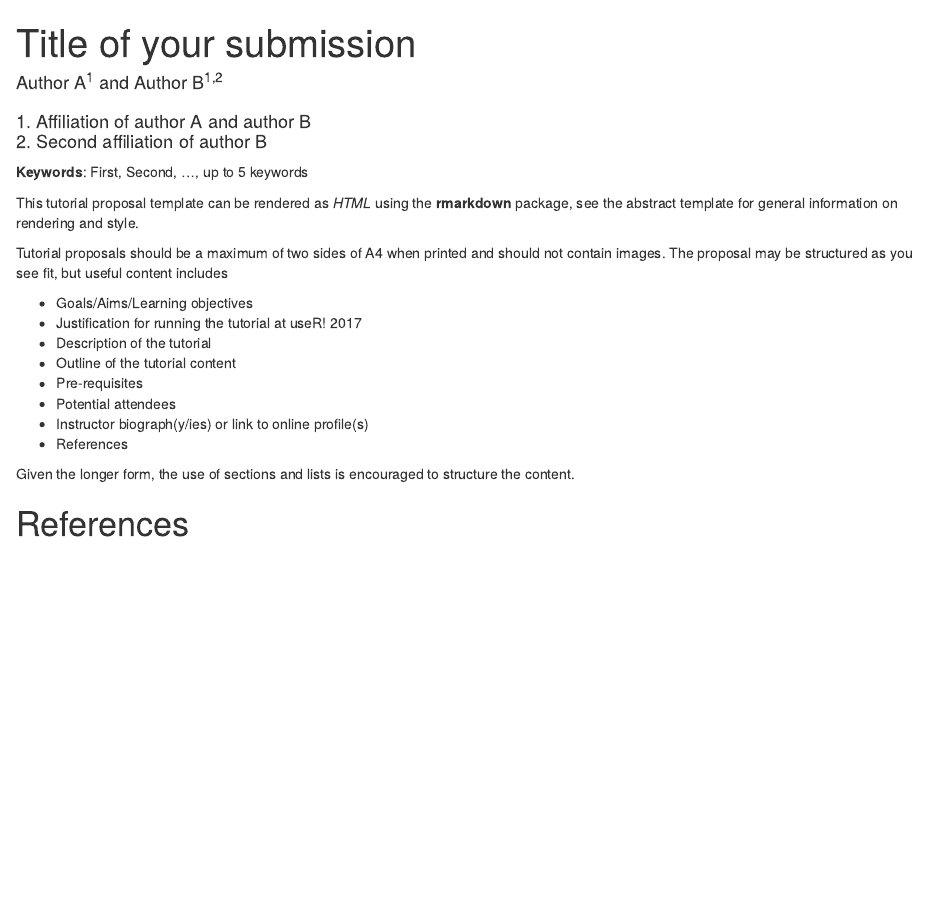
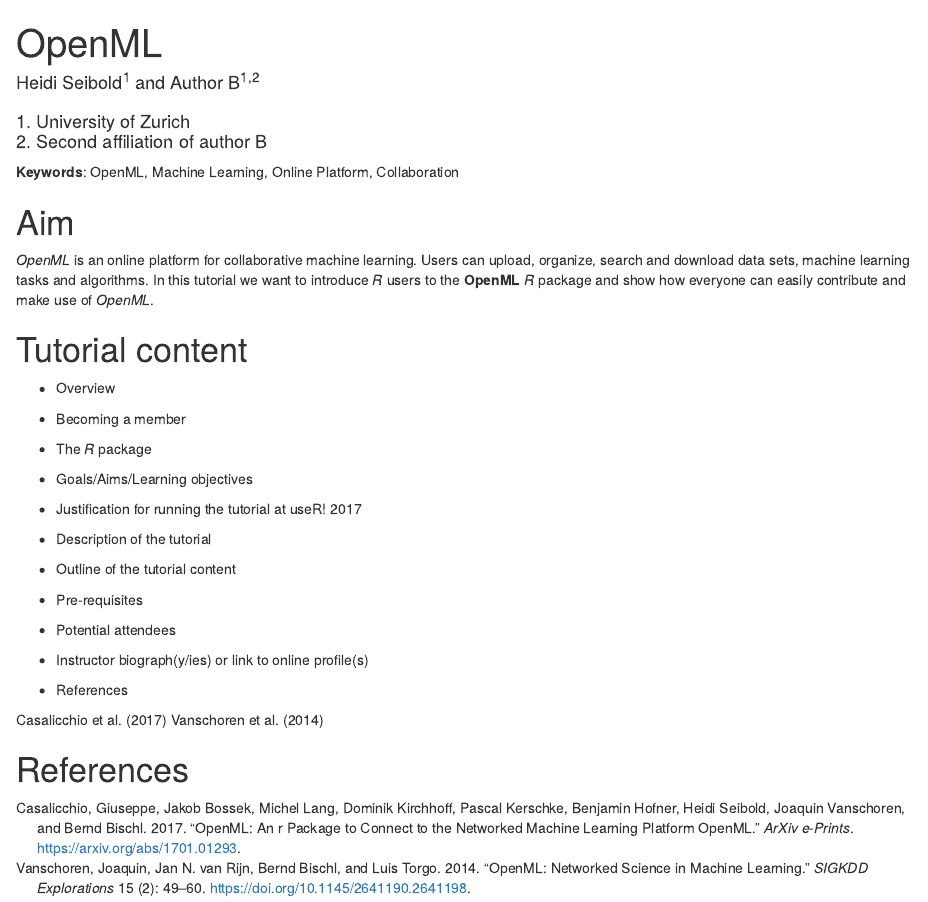
Before and after one commit to openml/articles, an R Markdown document (slides/useR2017_tutorial/proposal_tutorial.Rmd): the page in a window 1100 px wide, from its top. Rendered offline with R 4.5, knitr and Pandoc, with nearby package versions; a font, style sheet, LaTeX package, included part or bibliography that could not be used is replaced or left out.

Commit message:
first ideas and Makefile

```diff
--- a/slides/useR2017_tutorial/proposal_tutorial.Rmd
+++ b/slides/useR2017_tutorial/proposal_tutorial.Rmd
@@ -1,8 +1,8 @@
 ---
-title: "Title of your submission"
+title: "OpenML"
 author: |
-   | Author A^1^ and Author B^1,2^
+   | Heidi Seibold^1^ and Author B^1,2^
    |
-   | 1. Affiliation of author A and author B
+   | 1. University of Zurich
    | 2. Second affiliation of author B
 institute:
@@ -10,2 +10,3 @@
    - $^2$Tus Place
 output: html_document
+bibliography: ../../openml_citations.bib
@@ -14,11 +14,19 @@
   @ref2, @ref3
 ---
 
-**Keywords**: First, Second, ..., up to 5 keywords
+**Keywords**: OpenML, Machine Learning, Online Platform, Collaboration
 
-This tutorial proposal template can be rendered as *HTML* using the **rmarkdown** package, see the abstract template for general information on rendering and style.
+# Aim
+*OpenML* is an online platform for collaborative machine learning. Users can
+upload, organize, search and download data sets, machine learning tasks and
+algorithms. In this tutorial we want to introduce *R* users to the **OpenML**
+*R* package and show how everyone can easily contribute and make use of *OpenML*.
 
-Tutorial proposals should be a maximum of two sides of A4 when printed and should not contain images. The proposal may be structured as you see fit, but useful content includes
+# Tutorial content
+
+- Overview
+- Becoming a member
+- The *R* package
 
  - Goals/Aims/Learning objectives
  - Justification for running the tutorial at useR! 2017
@@ -29,6 +37,11 @@
  - Instructor biograph(y/ies) or link to online profile(s)
  - References
 
-Given the longer form, the use of sections and lists is encouraged to structure the content.
+@Casalicchio2017openml
+@Vanschoren2014openml
+
+
+
+
 
 # References
```
Also changed, not shown: slides/useR2017_tutorial/proposal_tutorial.Rmd (3 more changed lines), 1 other file.
